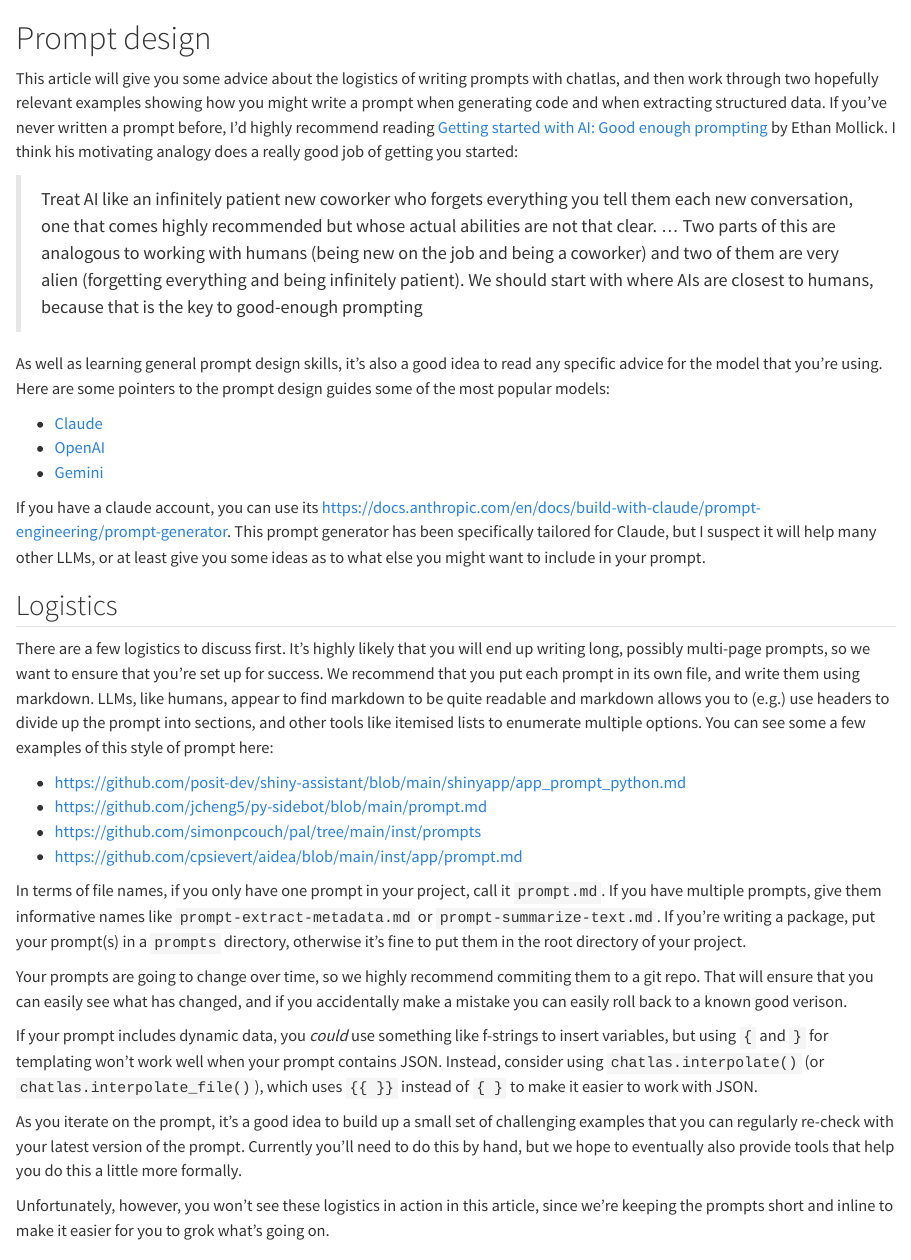
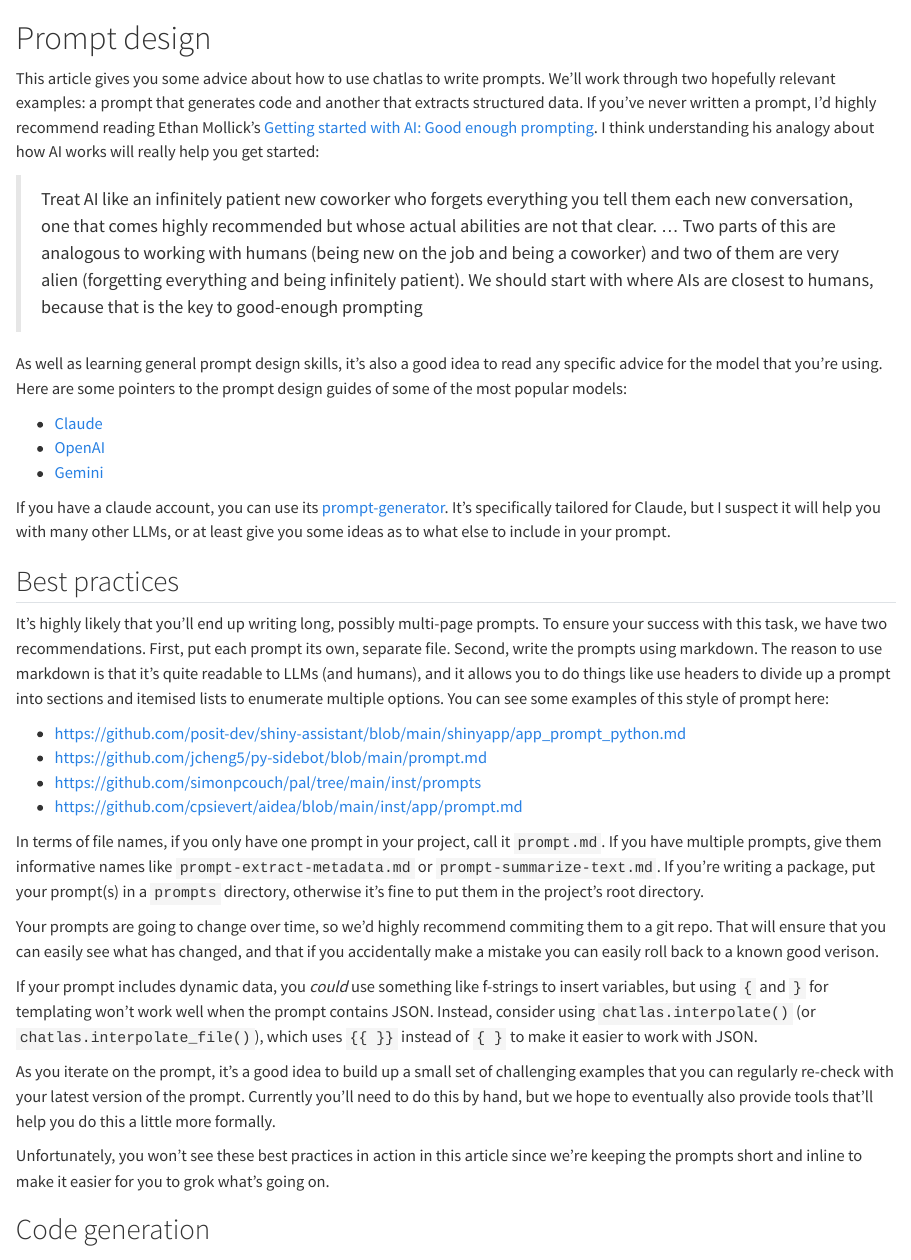
Before and after one commit to posit-dev/chatlas, a Quarto document (docs/prompt-design.qmd): the page in a window 1100 px wide, from its top. Rendered offline with R 4.5, knitr and Pandoc in place of Quarto, with nearby package versions; some code elsewhere in the file could not run offline; long lines of code are wrapped.

Commit message:
Prompt design copyedits

```diff
--- a/docs/prompt-design.qmd
+++ b/docs/prompt-design.qmd
@@ -1,35 +1,35 @@
 # Prompt design
 
-This article will give you some advice about the logistics of writing prompts with chatlas, and then work through two hopefully relevant examples showing how you might write a prompt when generating code and when extracting structured data. If you've never written a prompt before, I'd highly recommend reading [Getting started with AI: Good enough prompting](https://www.oneusefulthing.org/p/getting-started-with-ai-good-enough) by Ethan Mollick. I think his motivating analogy does a really good job of getting you started:
+This article gives you some advice about how to use chatlas to write prompts. We'll work through two hopefully relevant examples: a prompt that generates code and another that extracts structured data. If you've never written a prompt, I'd highly recommend reading Ethan Mollick's [Getting started with AI: Good enough prompting](https://www.oneusefulthing.org/p/getting-started-with-ai-good-enough). I think understanding his analogy about how AI works will really help you get started:
 
 > Treat AI like an infinitely patient new coworker who forgets everything you tell them each new conversation, one that comes highly recommended but whose actual abilities are not that clear. ... Two parts of this are analogous to working with humans (being new on the job and being a coworker) and two of them are very alien (forgetting everything and being infinitely patient). We should start with where AIs are closest to humans, because that is the key to good-enough prompting
 
-As well as learning general prompt design skills, it's also a good idea to read any specific advice for the model that you're using. Here are some pointers to the prompt design guides some of the most popular models:
+As well as learning general prompt design skills, it's also a good idea to read any specific advice for the model that you're using. Here are some pointers to the prompt design guides of some of the most popular models:
 
 * [Claude](https://docs.anthropic.com/en/docs/build-with-claude/prompt-engineering/overview)
 * [OpenAI](https://platform.openai.com/docs/guides/prompt-engineering)
 * [Gemini](https://ai.google.dev/gemini-api/docs/prompting-intro)
 
-If you have a claude account, you can use its <https://docs.anthropic.com/en/docs/build-with-claude/prompt-engineering/prompt-generator>. This prompt generator has been specifically tailored for Claude, but I suspect it will help many other LLMs, or at least give you some ideas as to what else you might want to include in your prompt.
+If you have a claude account, you can use its [prompt-generator](https://docs.anthropic.com/en/docs/build-with-claude/prompt-engineering/prompt-generator). It's specifically tailored for Claude, but I suspect it will help you with many other LLMs, or at least give you some ideas as to what else to include in your prompt.
 
-## Logistics
+## Best practices
 
-There are a few logistics to discuss first. It's highly likely that you will end up writing long, possibly multi-page prompts, so we want to ensure that you're set up for success. We recommend that you put each prompt in its own file, and write them using markdown. LLMs, like humans, appear to find markdown to be quite readable and markdown allows you to (e.g.) use headers to divide up the prompt into sections, and other tools like itemised lists to enumerate multiple options. You can see some a few examples of this style of prompt here:
+It's highly likely that you'll end up writing long, possibly multi-page prompts. To ensure your success with this task, we have two recommendations. First, put each prompt its own, separate file. Second, write the prompts using markdown. The reason to use markdown is that it's quite readable to LLMs (and humans), and it allows you to do things like use headers to divide up a prompt into sections and itemised lists to enumerate multiple options. You can see some examples of this style of prompt here:
 
 * <https://github.com/posit-dev/shiny-assistant/blob/main/shinyapp/app_prompt_python.md>
 * <https://github.com/jcheng5/py-sidebot/blob/main/prompt.md>
 * <https://github.com/simonpcouch/pal/tree/main/inst/prompts>
 * <https://github.com/cpsievert/aidea/blob/main/inst/app/prompt.md>
 
-In terms of file names, if you only have one prompt in your project, call it `prompt.md`. If you have multiple prompts, give them informative names like `prompt-extract-metadata.md` or `prompt-summarize-text.md`. If you're writing a package, put your prompt(s) in a `prompts` directory, otherwise it's fine to put them in the root directory of your project.
+In terms of file names, if you only have one prompt in your project, call it `prompt.md`. If you have multiple prompts, give them informative names like `prompt-extract-metadata.md` or `prompt-summarize-text.md`. If you're writing a package, put your prompt(s) in a `prompts` directory, otherwise it's fine to put them in the project's root directory.
 
-Your prompts are going to change over time, so we highly recommend commiting them to a git repo. That will ensure that you can easily see what has changed, and if you accidentally make a mistake you can easily roll back to a known good verison.
+Your prompts are going to change over time, so we'd highly recommend commiting them to a git repo. That will ensure that you can easily see what has changed, and that if you accidentally make a mistake you can easily roll back to a known good verison.
 
-If your prompt includes dynamic data, you _could_ use something like f-strings to insert variables, but using `{` and `}` for templating won't work well when your prompt contains JSON. Instead, consider using `chatlas.interpolate()` (or `chatlas.interpolate_file()`), which uses `{{ }}` instead of `{ }` to make it easier to work with JSON.
+If your prompt includes dynamic data, you _could_ use something like f-strings to insert variables, but using `{` and `}` for templating won't work well when the prompt contains JSON. Instead, consider using `chatlas.interpolate()` (or `chatlas.interpolate_file()`), which uses `{{ }}` instead of `{ }` to make it easier to work with JSON.
 
-As you iterate on the prompt, it's a good idea to build up a small set of challenging examples that you can regularly re-check with your latest version of the prompt. Currently you'll need to do this by hand, but we hope to eventually also provide tools that help you do this a little more formally.
+As you iterate on the prompt, it's a good idea to build up a small set of challenging examples that you can regularly re-check with your latest version of the prompt. Currently you'll need to do this by hand, but we hope to eventually also provide tools that'll help you do this a little more formally.
 
-Unfortunately, however, you won't see these logistics in action in this article, since we're keeping the prompts short and inline to make it easier for you to grok what's going on.
+Unfortunately, you won't see these best practices in action in this article since we're keeping the prompts short and inline to make it easier for you to grok what's going on.
 
 ## Code generation
 
```
